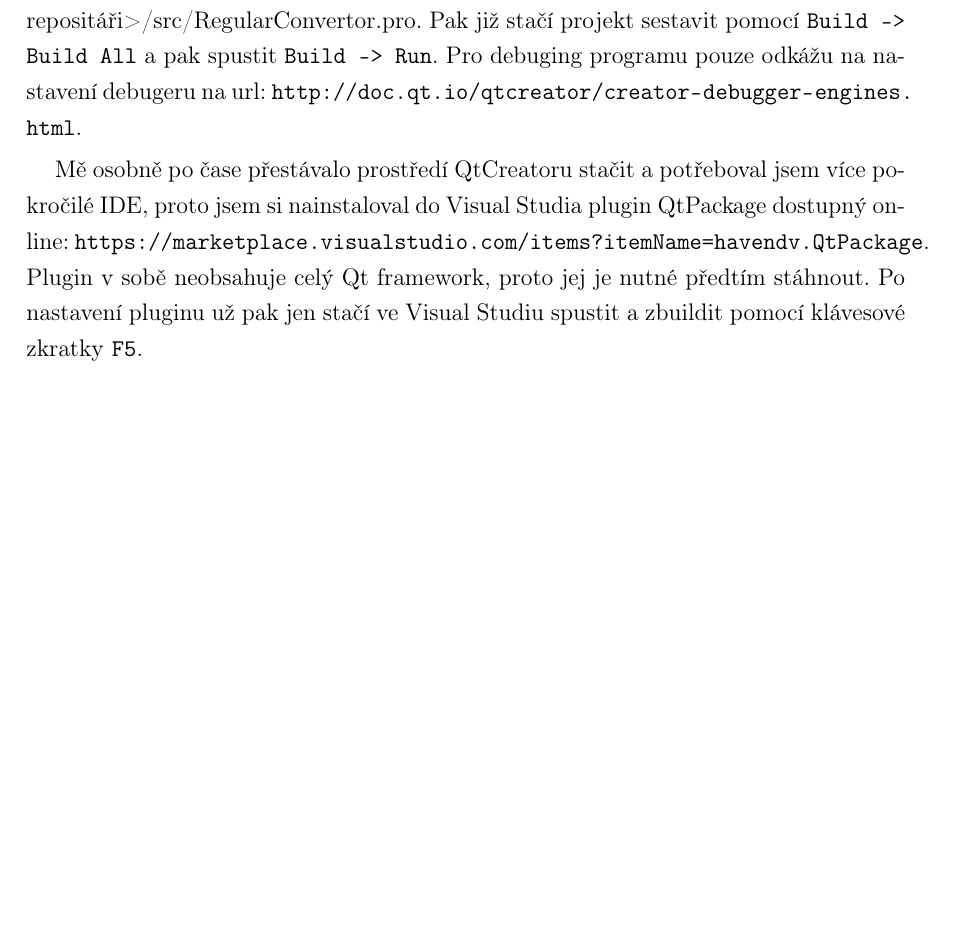
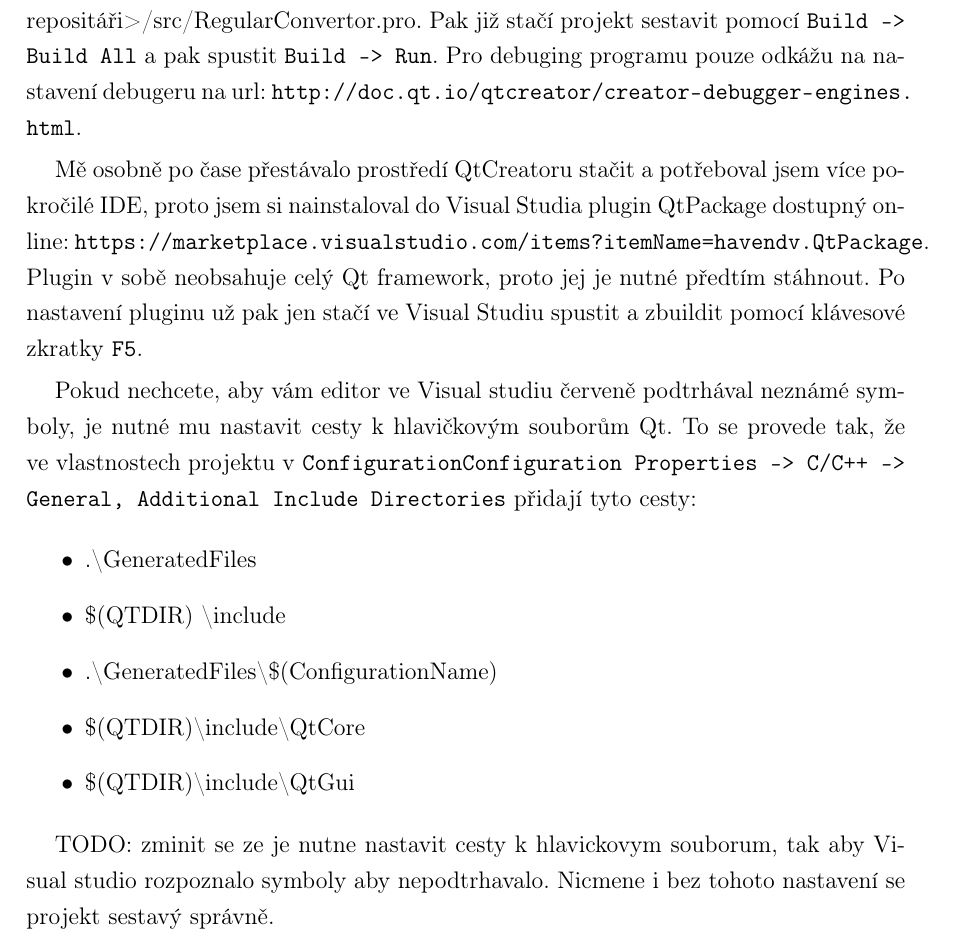
Before and after one commit to navrkald/regularConvertor, a LaTeX thesis (diplomaThesis/fulltext.tex, which reads diplomaThesis/tex/text.tex): part of page 42 of 55, cut so that both start at the same text, the shorter picture padded with empty space. The pictures show the PDF file diplomaThesis/fulltext.pdf that the author committed with the source.

Commit message:
Another part of diploma thesis.

```diff
--- a/diplomaThesis/tex/text.tex
+++ b/diplomaThesis/tex/text.tex
@@ -396,6 +396,17 @@ Po stažení a naistalování Qt frameworku včetně Qt Creatoru a zdrojových s
 
 Mě osobně po čase přestávalo prostředí QtCreatoru stačit a potřeboval jsem více pokročilé IDE, proto jsem si nainstaloval do Visual Studia plugin QtPackage dostupný online: \url{https://marketplace.visualstudio.com/items?itemName=havendv.QtPackage}. Plugin v sobě neobsahuje celý Qt framework, proto jej je nutné předtím stáhnout. Po nastavení pluginu už pak jen stačí ve Visual Studiu spustit a zbuildit pomocí klávesové zkratky \texttt{F5}.
 
+Pokud nechcete, aby vám editor ve Visual studiu červeně podtrhával neznámé symboly, je nutné mu nastavit cesty k hlavičkovým souborům Qt. To se provede tak, že ve vlastnostech projektu v \texttt{ConfigurationConfiguration Properties -> C/C++ -> General, Additional Include Directories} přidají tyto cesty:
+\begin{itemize}
+	\item .\textbackslash GeneratedFiles
+	\item \$(QTDIR) \textbackslash include
+	\item .\textbackslash GeneratedFiles\textbackslash\$(ConfigurationName)
+	\item \$(QTDIR)\textbackslash include\textbackslash QtCore
+	\item \$(QTDIR)\textbackslash include\textbackslash QtGui
+\end{itemize}
+
+TODO: zminit se ze je nutne nastavit cesty k hlavickovym souborum, tak aby Visual studio rozpoznalo symboly aby nepodtrhavalo. Nicmene i bez tohoto nastavení se projekt sestavý správně.
+
 
 
 \n{1}{Refaktor existujícího kódu}
```
Also changed, not shown: diplomaThesis/fulltext.pdf, diplomaThesis/graphs/FiniteAutomataParsingCFG.jpg (added), 4 other files.
